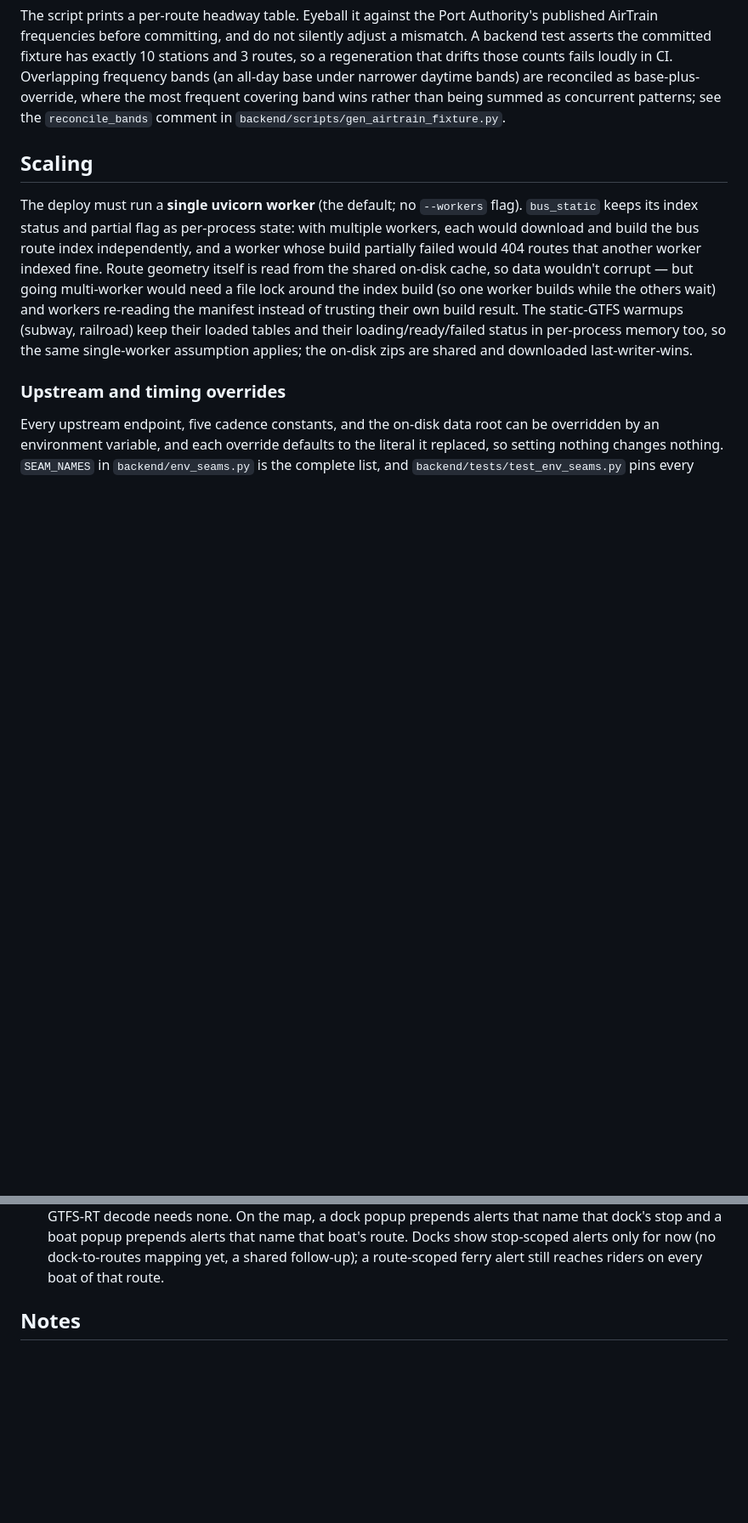
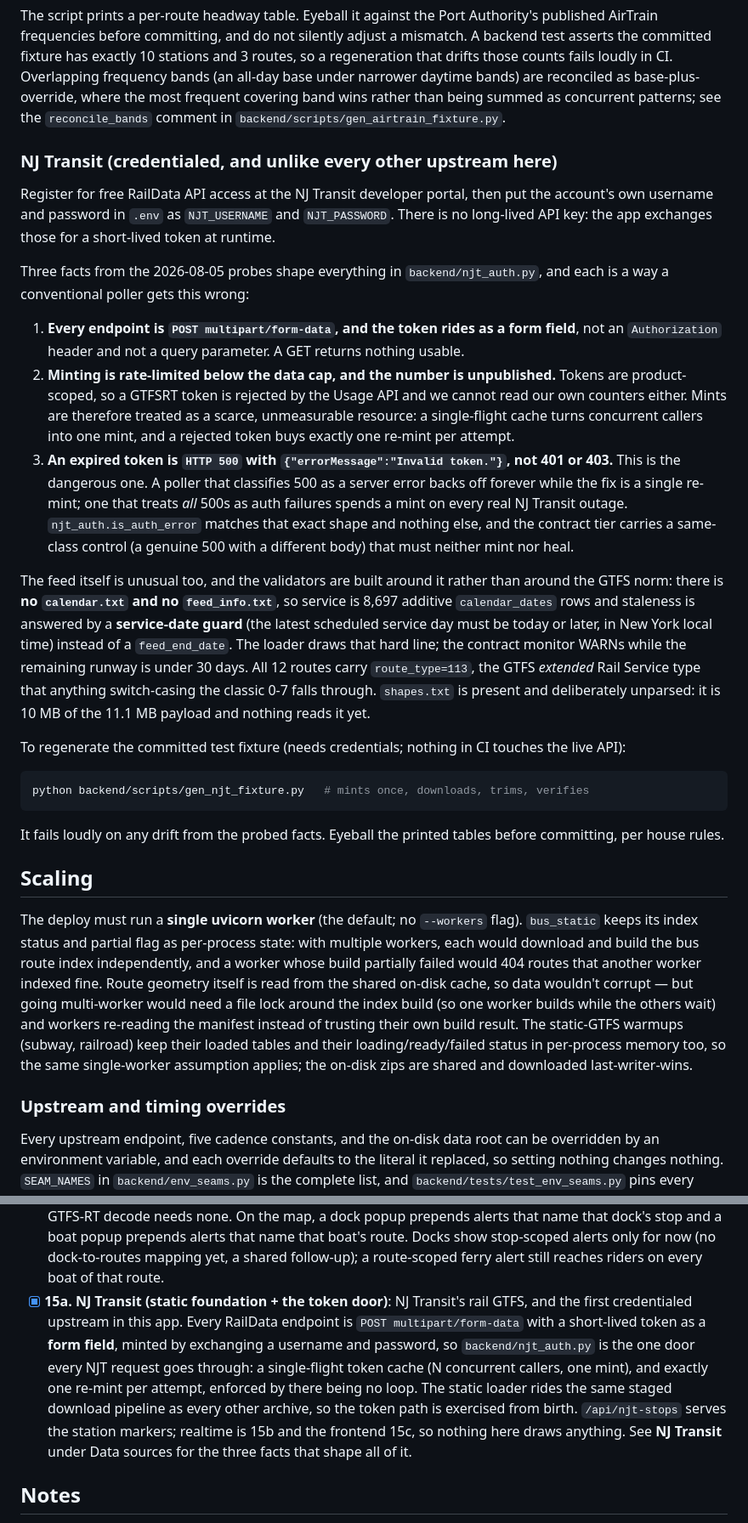
Before and after one commit to rosenfieldben/nyc-transit-live, a Markdown page: README.md, 2 parts joined by grey strips. Shown at 85% size. Drawn GitHub-style; blank space fills up the shorter version.

Commit message:
15a: document NJ Transit in the README and the contract tier README
The three probe facts that shape njt_auth get written down where an operator
looks (Data sources), the fourth static-group state gets named in Monitoring,
and the contract tier's own README gains the token-mode axis plus the reason
the NJT archive is synthesized rather than fixture-derived.

Co-Authored-By: Claude Opus 5 <noreply@anthropic.com>
Claude-Session: https://claude.ai/code/session_01YGryF1Z6pxQX68hLNGhDoL

````diff
--- a/README.md
+++ b/README.md
@@ -450,6 +455,52 @@ CI. Overlapping frequency bands (an all-day base under narrower daytime bands) a
 reconciled as base-plus-override, where the most frequent covering band wins rather
 than being summed as concurrent patterns; see the `reconcile_bands` comment in
 `backend/scripts/gen_airtrain_fixture.py`.
+
+### NJ Transit (credentialed, and unlike every other upstream here)
+
+Register for free RailData API access at the NJ Transit developer portal, then put
+the account's own username and password in `.env` as `NJT_USERNAME` and
+`NJT_PASSWORD`. There is no long-lived API key: the app exchanges those for a
+short-lived token at runtime.
+
+Three facts from the 2026-08-05 probes shape everything in `backend/njt_auth.py`,
+and each is a way a conventional poller gets this wrong:
+
+1. **Every endpoint is `POST multipart/form-data`, and the token rides as a form
+   field**, not an `Authorization` header and not a query parameter. A GET returns
+   nothing usable.
+2. **Minting is rate-limited below the data cap, and the number is unpublished.**
+   Tokens are product-scoped, so a GTFSRT token is rejected by the Usage API and we
+   cannot read our own counters either. Mints are therefore treated as a scarce,
+   unmeasurable resource: a single-flight cache turns concurrent callers into one
+   mint, and a rejected token buys exactly one re-mint per attempt.
+3. **An expired token is `HTTP 500` with `{"errorMessage":"Invalid token."}`, not
+   401 or 403.** This is the dangerous one. A poller that classifies 500 as a server
+   error backs off forever while the fix is a single re-mint; one that treats *all*
+   500s as auth failures spends a mint on every real NJ Transit outage.
+   `njt_auth.is_auth_error` matches that exact shape and nothing else, and the
+   contract tier carries a same-class control (a genuine 500 with a different body)
+   that must neither mint nor heal.
+
+The feed itself is unusual too, and the validators are built around it rather than
+around the GTFS norm: there is **no `calendar.txt` and no `feed_info.txt`**, so
+service is 8,697 additive `calendar_dates` rows and staleness is answered by a
+**service-date guard** (the latest scheduled service day must be today or later, in
+New York local time) instead of a `feed_end_date`. The loader draws that hard line;
+the contract monitor WARNs while the remaining runway is under 30 days. All 12
+routes carry `route_type=113`, the GTFS *extended* Rail Service type that anything
+switch-casing the classic 0-7 falls through. `shapes.txt` is present and
+deliberately unparsed: it is 10 MB of the 11.1 MB payload and nothing reads it yet.
+
+To regenerate the committed test fixture (needs credentials; nothing in CI touches
+the live API):
+
+```bash
+python backend/scripts/gen_njt_fixture.py   # mints once, downloads, trims, verifies
+```
+
+It fails loudly on any drift from the probed facts. Eyeball the printed tables
+before committing, per house rules.
 
 ## Scaling
 
@@ -879,6 +934,16 @@ alert feed and cannot heal on its own: that is a `FAIL`.
   route. Docks show stop-scoped alerts only for now (no dock-to-routes mapping yet,
   a shared follow-up); a route-scoped ferry alert still reaches riders on every boat
   of that route.
+- [x] **15a. NJ Transit (static foundation + the token door)**: NJ Transit's rail
+  GTFS, and the first credentialed upstream in this app. Every RailData endpoint is
+  `POST multipart/form-data` with a short-lived token as a **form field**, minted by
+  exchanging a username and password, so `backend/njt_auth.py` is the one door every
+  NJT request goes through: a single-flight token cache (N concurrent callers, one
+  mint), and exactly one re-mint per attempt, enforced by there being no loop. The
+  static loader rides the same staged download pipeline as every other archive, so
+  the token path is exercised from birth. `/api/njt-stops` serves the station
+  markers; realtime is 15b and the frontend 15c, so nothing here draws anything.
+  See **NJ Transit** under Data sources for the three facts that shape all of it.
 
 ## Notes
 
````
Also changed, not shown: other parts of README.md (+13 -4 lines), 1 other file.
